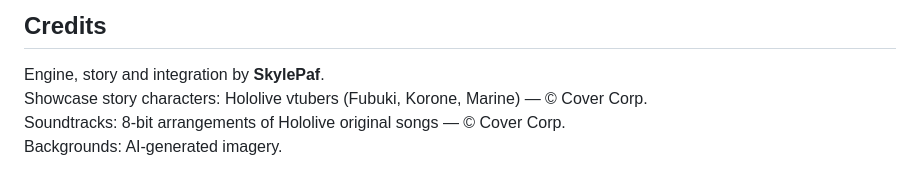
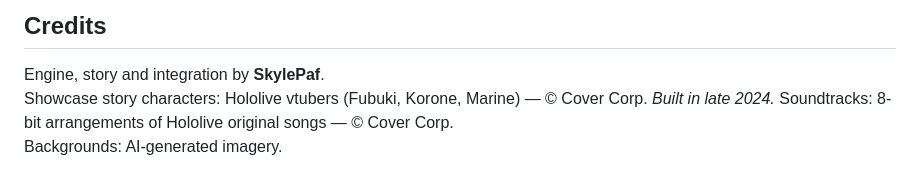
Before and after one commit to SkylePaf/The-Annecdote, a Markdown page: README.md, the part around the change. Drawn GitHub-style.

Commit message:
Add build date to credits in README
Added a note about the build date to the credits section.

```diff
--- a/README.md
+++ b/README.md
@@ -122,5 +122,6 @@ Packaged as a desktop app with [Electron](https://www.electronjs.org/).
 
 Engine, story and integration by **SkylePaf**.
 Showcase story characters: Hololive vtubers (Fubuki, Korone, Marine) — © Cover Corp.
+*Built in late 2024.*
 Soundtracks: 8-bit arrangements of Hololive original songs — © Cover Corp.
 Backgrounds: AI-generated imagery.
```
